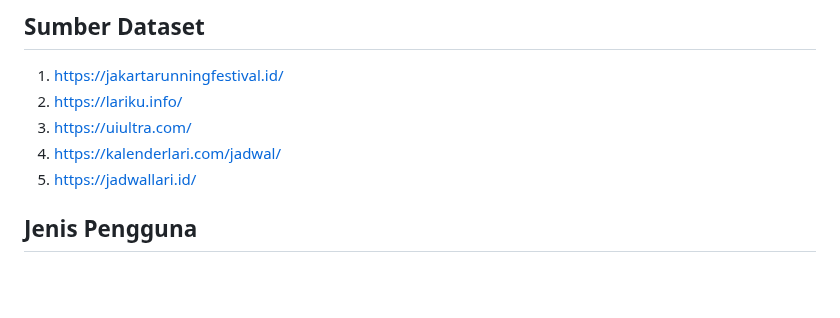
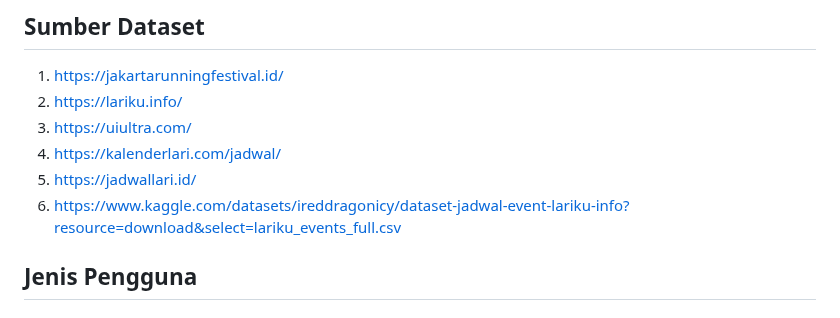
Before and after one commit to pbp-kelompok-e8/spot-runner, a Markdown page: README.md, the part around the change. Rendered like a GitHub page; blank space fills up the shorter version.

Commit message:
Menambahkan sumber dataset

```diff
--- a/README.md
+++ b/README.md
@@ -58,6 +58,7 @@ Fitur Merchandise & Rewards menjadi sistem penghargaan bagi pengguna yang aktif
   3. https://uiultra.com/
   4. https://kalenderlari.com/jadwal/
   5. https://jadwallari.id/
+  6. https://www.kaggle.com/datasets/ireddragonicy/dataset-jadwal-event-lariku-info?resource=download&select=lariku_events_full.csv
 
 ## Jenis Pengguna
 #### 1. Runner
```
